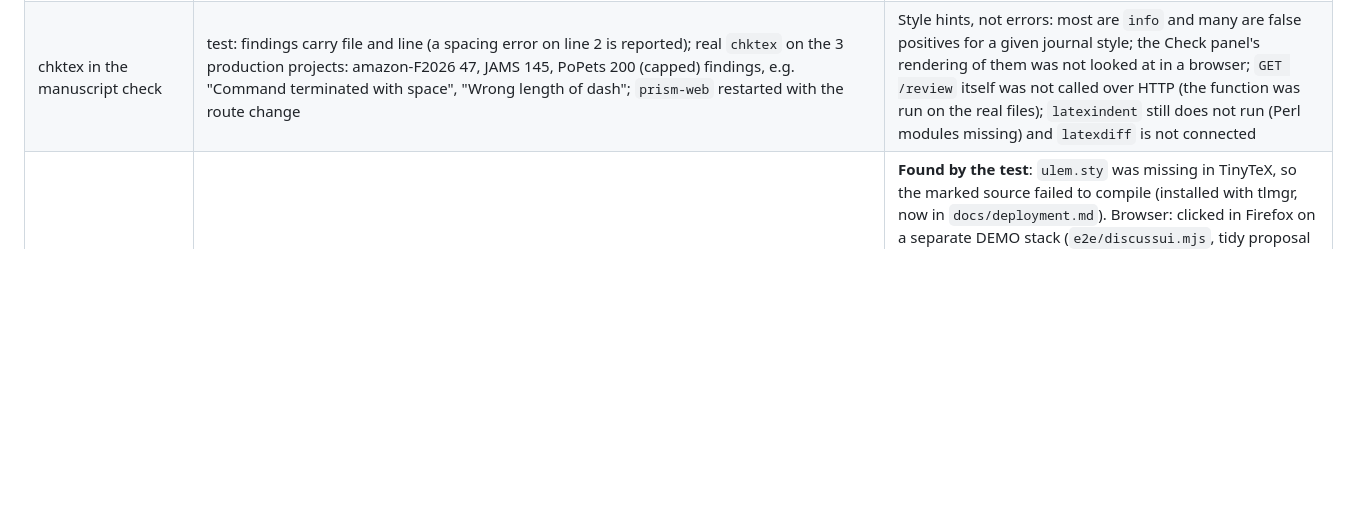
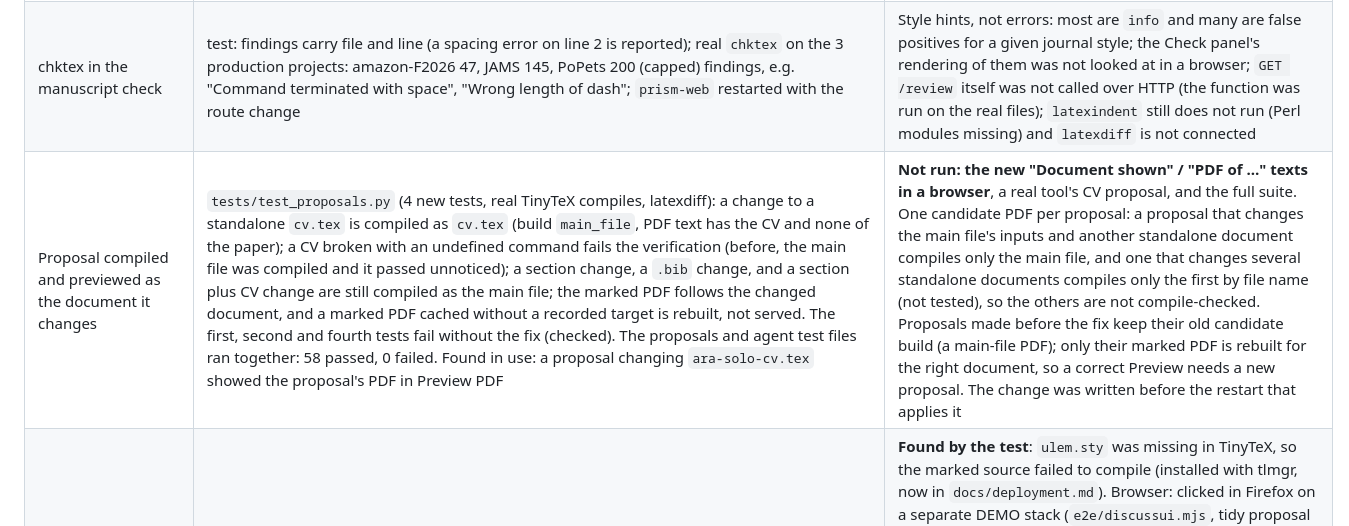
Before and after one commit to iplusu/prism, a Markdown page: docs/verification.md, the part around the change. Drawn GitHub-style; blank space fills up the shorter version.

```diff
--- a/docs/verification.md
+++ b/docs/verification.md
@@ -53,6 +53,7 @@ Everything below was actually executed on the development host (Ubuntu 26.04, no
 | Web search and page reading for the AI | `tests/test_web.py` (19, fake network): 12 unsafe URLs refused (loopback, localhost, private, link-local, tailnet range, IPv6 and IPv4-mapped loopback, file/ftp, credentials, port 8000), HTML to text, DuckDuckGo and Bing result parsing, search then answer with the results marked untrusted, search offered only when enabled, rounds bounded. **Real a5000 qwen + real web (prod, `WEB_ACCESS_ENABLED=true`)**: asked for JAMS's page/word limit, the model searched, read the Springer instructions PDF and answered with a quoted sentence and its URL (no fixed limit; abstract 150 words), and said the guidelines web page could not be loaded | **Found with the real model**: DuckDuckGo answered the 2nd and later queries with a challenge page (HTTP 202), so three searches in a row returned nothing (the model reported that honestly); added a Bing fallback. Earlier runs: the model fetched a wrong journal URL and gave up; the prompt now says to read result pages by exact URL and the default is 3 rounds. The quoted sentence was NOT checked against the PDF by hand; one question only; keyless HTML scraping can be blocked at any time (use a SearXNG `WEB_SEARCH_URL`); DNS rebinding between the address check and the request is not prevented |
 | Word count for the AI (texcount) | tests: request parser, real `texcount` on a project with `\input` and a caption (9 text + 2 headings + 2 captions = 13), over/under note, the count reaches the model's context; full SQLite suite **197 tests: 195 passed, 2 skipped, 0 failed** (run on the uncommitted tree on top of `e3ed927`) | Plain-text sample only: math, the bibliography and abstract handling differ from journals' own counts; **real a5000 run on prod, 4,880-word plain-text document, "4,000 words 이내로 줄여줘"**: with "edit directly" in the request and mode LLM the model failed twice in a row (it described deleting 12 paragraphs but sent `edit` with no edits; the server rejected it, task failed, nothing changed); in Auto mode it delegated to an external tool, which cut the text to 3,960 words by texcount (12 → 10 pages), proposal ready for review. **Found by this run**: the first attempt saw the word count as "unknown" because texcount prints no "File(s) total" line for a project without `\input` (fixed, regression test added); the server does not check the word limit itself or retry like it does for pages, and the proposal message does not say whether the limit was met; `latexindent` was installed with `chktex` and `latexdiff` but needs Perl modules (YAML::Tiny) and does not run; `chktex` and `latexdiff` work but are not connected to Prism |
 | chktex in the manuscript check | test: findings carry file and line (a spacing error on line 2 is reported); real `chktex` on the 3 production projects: amazon-F2026 47, JAMS 145, PoPets 200 (capped) findings, e.g. "Command terminated with space", "Wrong length of dash"; `prism-web` restarted with the route change | Style hints, not errors: most are `info` and many are false positives for a given journal style; the Check panel's rendering of them was not looked at in a browser; `GET /review` itself was not called over HTTP (the function was run on the real files); `latexindent` still does not run (Perl modules missing) and `latexdiff` is not connected |
+| Proposal compiled and previewed as the document it changes | `tests/test_proposals.py` (4 new tests, real TinyTeX compiles, latexdiff): a change to a standalone `cv.tex` is compiled as `cv.tex` (build `main_file`, PDF text has the CV and none of the paper); a CV broken with an undefined command fails the verification (before, the main file was compiled and it passed unnoticed); a section change, a `.bib` change, and a section plus CV change are still compiled as the main file; the marked PDF follows the changed document, and a marked PDF cached without a recorded target is rebuilt, not served. The first, second and fourth tests fail without the fix (checked). The proposals and agent test files ran together: 58 passed, 0 failed. Found in use: a proposal changing `ara-solo-cv.tex` showed the proposal's PDF in Preview PDF | **Not run: the new "Document shown" / "PDF of …" texts in a browser**, a real tool's CV proposal, and the full suite. One candidate PDF per proposal: a proposal that changes the main file's inputs and another standalone document compiles only the main file, and one that changes several standalone documents compiles only the first by file name (not tested), so the others are not compile-checked. Proposals made before the fix keep their old candidate build (a main-file PDF); only their marked PDF is rebuilt for the right document, so a correct Preview needs a new proposal. The change was written before the restart that applies it |
 | Changes-marked PDF (latexdiff) | test: a proposal changing one phrase of the sample paper → `POST /marked-pdf` builds it, `GET` returns a PDF whose text contains both the new word and the deleted words, second POST is cached, a non-member cannot fetch it. Real JAMS manuscript (temporary copy, one word changed): built in 4 s, PDF contains the new and the old word; temporary project, proposal and files removed. `latexindent` now runs too (Perl modules installed by the user with `scripts/install-latexindent-deps.sh`) but is still not connected | **Found by the test**: `ulem.sty` was missing in TinyTeX, so the marked source failed to compile (installed with tlmgr, now in `docs/deployment.md`). Browser: clicked in Firefox on a separate DEMO stack (`e2e/discussui.mjs`, tidy proposal of the sample paper; the build finished, the toggle to the plain PDF appeared, `GET /marked-pdf` returned a 141 KB PDF; the first version of the script counted the still-building state as a pass, caught by the screenshot and fixed), but that proposal changed only whitespace, so blue/red markup was **not seen**. Not done: figure/table/equation changes; timing on a large paper; `latexdiff` does not support every macro (the error is shown to the user if the marked source fails). The frontend was built and `prism-web` restarted |
 | Tidy button (latexindent) | test: a messy `itemize` file → `POST /tidy` makes a proposal with origin `tidy`, the file is unchanged until apply, after apply the items are indented; an already-tidy file and a `.bib` are refused (400). Real JAMS manuscript (temporary copy): proposal ready in 4.5 s, 427 lines re-indented, same words (whitespace-insensitive), compile and reference checks passed; temporary project removed. Frontend built, `prism-web` restarted | **Found while building**: `latexindent -s` (silent) prints nothing to stdout, so the first version returned empty text; fixed. Browser: clicked in Firefox on the DEMO stack (`e2e/discussui.mjs`): the Tidy tab button opened the review page with label "tidy (latexindent)" and a 4-line re-indent diff. Not done: unsaved editor text; other documents (verbatim, comments, unusual environments) |
 | Long sections in the AI context | 3 unit tests (huge unsectioned file shown in pieces within budget, the piece with the requested words chosen, short documents unchanged); SQLite suite 175 passed/2 skipped/0 failed. Real a5000 qwen on prod, 12-page unsectioned text document, limit 11: before the fix the model answered that it could not see the text; after it, two runs: one failed after 357 s (the model sent an `edit` with no edits twice), one edited and the retry found nothing more to cut, so the report said "NOT confirmed met" (12 pages, last page 45 → 17 lines) | The limit was NOT reached in the real runs: with the default 24000-char budget the model saw only about the first half of the document, so it could only cut there. Not tried: a larger `LLM_CONTEXT_CHARS` (the model reports a 262144-token window) and its effect on planning time; PG suite not rerun |
```
Also changed, not shown: README.ko.md (+1 -0 lines), README.md (+1 -0 lines).
